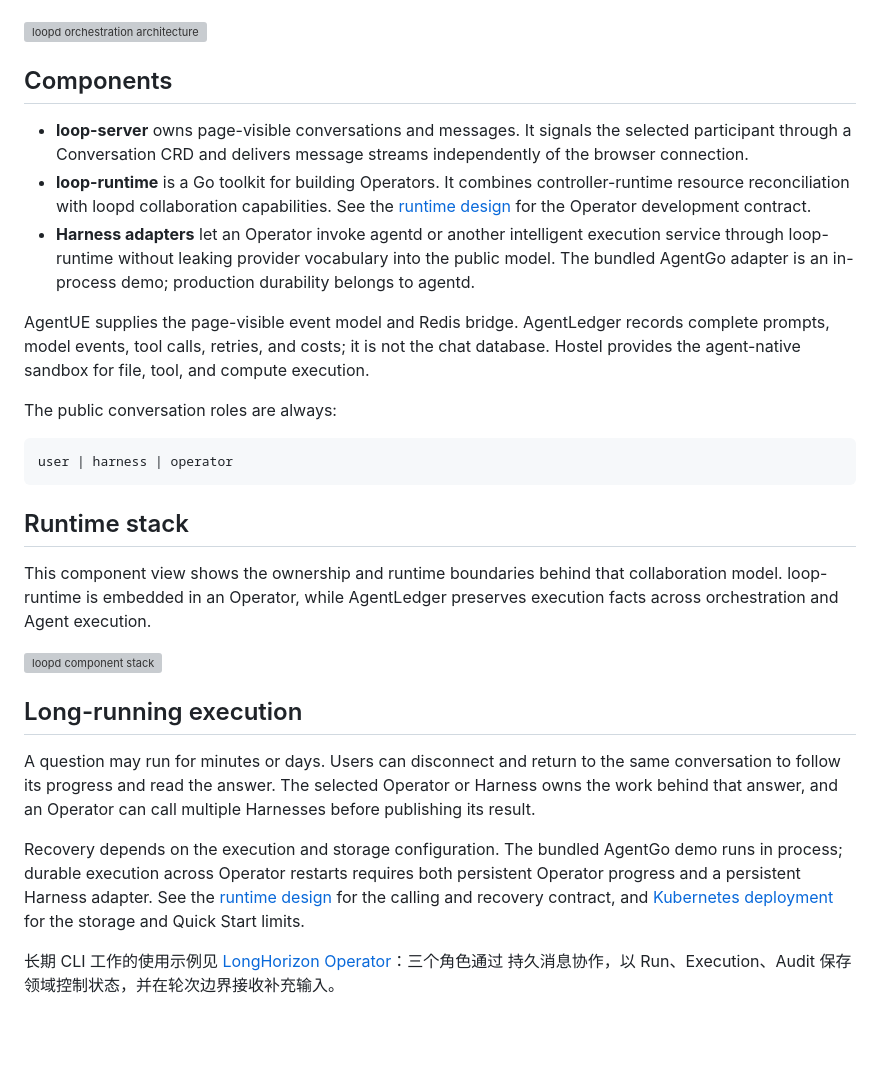
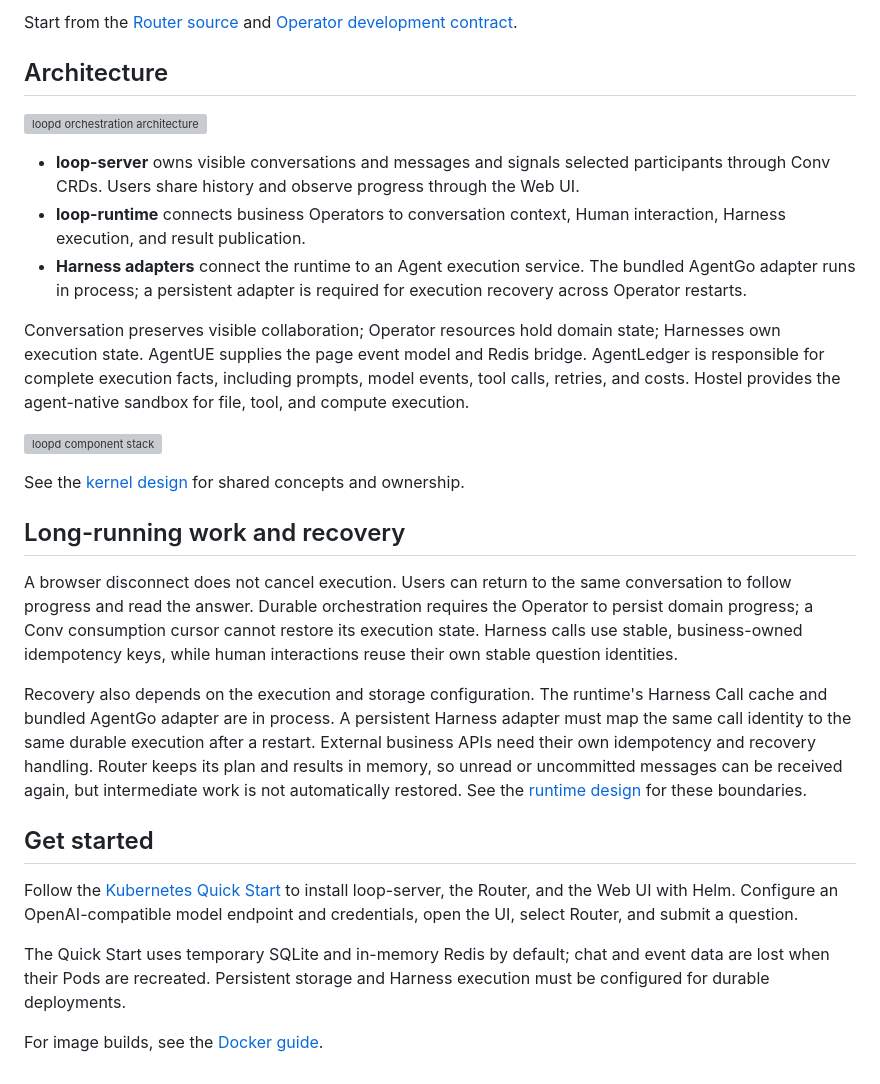
Before and after one commit to compforge/loopd, a Markdown page: README.md, the part around the change printed below. Drawn GitHub-style; blank space fills up the shorter version; grey boxes are pictures that could not be loaded.

````diff
--- a/README.md
+++ b/README.md
@@ -20,51 +71,54 @@ history.
+Start from the [Router source](operators/router/internal/router/router.go) and
+[Operator development contract](docs/runtime.md).
+
+## Architecture
 
 ![loopd orchestration architecture](docs/arch_v1.svg)
 
-## Components
+- **loop-server** owns visible conversations and messages and signals selected
+  participants through Conv CRDs. Users share history and observe progress through
+  the Web UI.
+- **loop-runtime** connects business Operators to conversation context, Human
+  interaction, Harness execution, and result publication.
+- **Harness adapters** connect the runtime to an Agent execution service. The
+  bundled AgentGo adapter runs in process; a persistent adapter is required for
+  execution recovery across Operator restarts.
 
-- **loop-server** owns page-visible conversations and messages. It signals the selected
-  participant through a Conversation CRD and delivers message streams independently
-  of the browser connection.
-- **loop-runtime** is a Go toolkit for building Operators. It combines
-  controller-runtime resource reconciliation with loopd collaboration capabilities.
-  See the [runtime design](docs/runtime.md) for the Operator development contract.
-- **Harness adapters** let an Operator invoke agentd or another intelligent
-  execution service through loop-runtime without leaking provider vocabulary
-  into the public model. The bundled AgentGo adapter is an in-process demo;
-  production durability belongs to agentd.
-
-AgentUE supplies the page-visible event model and Redis bridge. AgentLedger
-records complete prompts, model events, tool calls, retries, and costs; it is
-not the chat database. Hostel provides the agent-native sandbox for file,
-tool, and compute execution.
-
-The public conversation roles are always:
-
-```text
-user | harness | operator
-```
-
-## Runtime stack
-
-This component view shows the ownership and runtime boundaries behind that
-collaboration model. loop-runtime is embedded in an Operator, while
-AgentLedger preserves execution facts across orchestration and Agent
-execution.
+Conversation preserves visible collaboration; Operator resources hold domain
+state; Harnesses own execution state. AgentUE supplies the page event model and
+Redis bridge. AgentLedger is responsible for complete execution facts, including
+prompts, model events, tool calls, retries, and costs. Hostel provides the
+agent-native sandbox for file, tool, and compute execution.
 
 ![loopd component stack](docs/stack_v1.svg)
 
-## Long-running execution
+See the [kernel design](docs/kernel.md) for shared concepts and ownership.
 
-A question may run for minutes or days. Users can disconnect and return to the
-same conversation to follow its progress and read the answer. The selected
-Operator or Harness owns the work behind that answer, and an Operator can call
-multiple Harnesses before publishing its result.
+## Long-running work and recovery
 
-Recovery depends on the execution and storage configuration. The bundled
-AgentGo demo runs in process; durable execution across Operator restarts requires
-both persistent Operator progress and a persistent Harness adapter. See the [runtime design](docs/runtime.md) for the
-calling and recovery contract, and [Kubernetes deployment](deploy/k8s/README.md)
-for the storage and Quick Start limits.
+A browser disconnect does not cancel execution. Users can return to the same
+conversation to follow progress and read the answer. Durable orchestration
+requires the Operator to persist domain progress; a Conv consumption cursor
+cannot restore its execution state. Harness calls use stable, business-owned
+idempotency keys, while human interactions reuse their own stable question
+identities.
 
-长期 CLI 工作的使用示例见 [LongHorizon Operator](operators/longhorizon/README.md)：三个角色通过
-持久消息协作，以 Run、Execution、Audit 保存领域控制状态，并在轮次边界接收补充输入。
+Recovery also depends on the execution and storage configuration. The runtime's
+Harness Call cache and bundled AgentGo adapter are in process. A persistent
+Harness adapter must map the same call identity to the same durable execution
+after a restart. External business APIs need their own idempotency and recovery
+handling. Router keeps its plan and results in memory, so unread or uncommitted
+messages can be received again, but intermediate work is not automatically
+restored. See the [runtime design](docs/runtime.md) for these boundaries.
+
+## Get started
+
+Follow the [Kubernetes Quick Start](deploy/k8s/README.md) to install loop-server,
+the Router, and the Web UI with Helm. Configure an OpenAI-compatible model
+endpoint and credentials, open the UI, select Router, and submit a question.
+
+The Quick Start uses temporary SQLite and in-memory Redis by default; chat and
+event data are lost when their Pods are recreated. Persistent storage and Harness
+execution must be configured for durable deployments.
+
+For image builds, see the [Docker guide](deploy/docker/README.md).
````
Also changed, not shown: other parts of README.md (+60 -9 lines), README.zh-CN.md (+79 -37 lines), docs/router_demo.jpeg (added).
